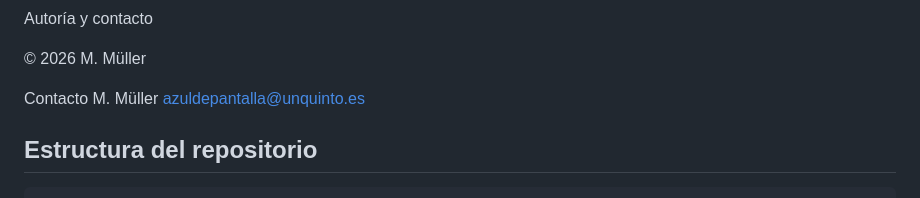
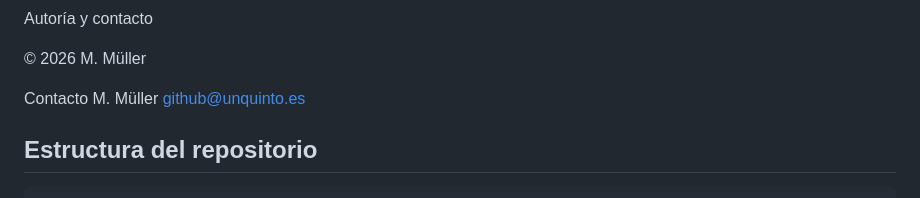
Before and after one commit to primateth/azul-de-pantalla-bio, a Markdown page: README.md, the part around the change. Rendered like a GitHub page.

```diff
--- a/README.md
+++ b/README.md
@@ -210,7 +210,7 @@ Autoría y contacto
 
 Contacto
 M. Müller
-azuldepantalla@unquinto.es
+github@unquinto.es
 
 ## Estructura del repositorio
 
```
